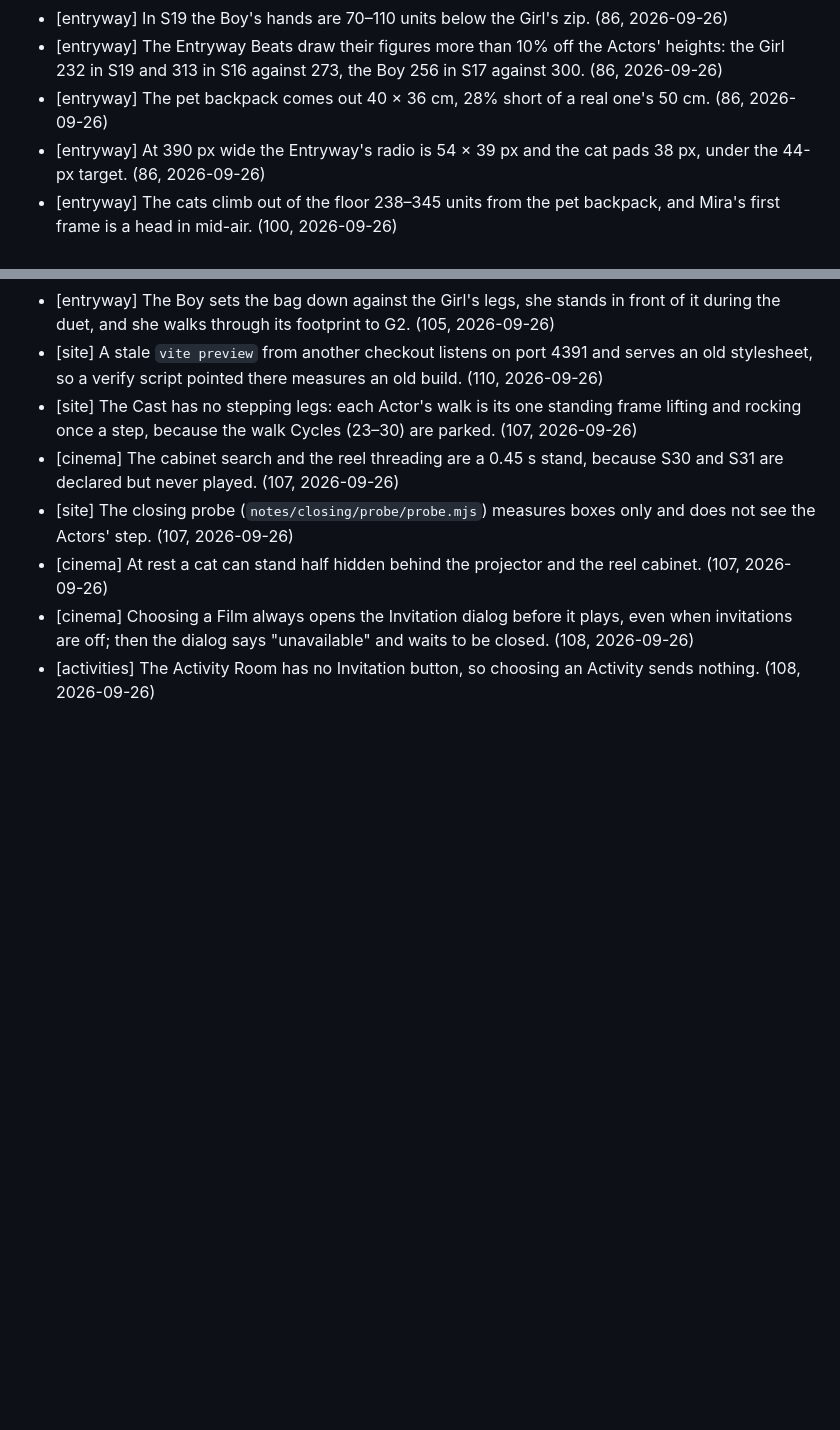
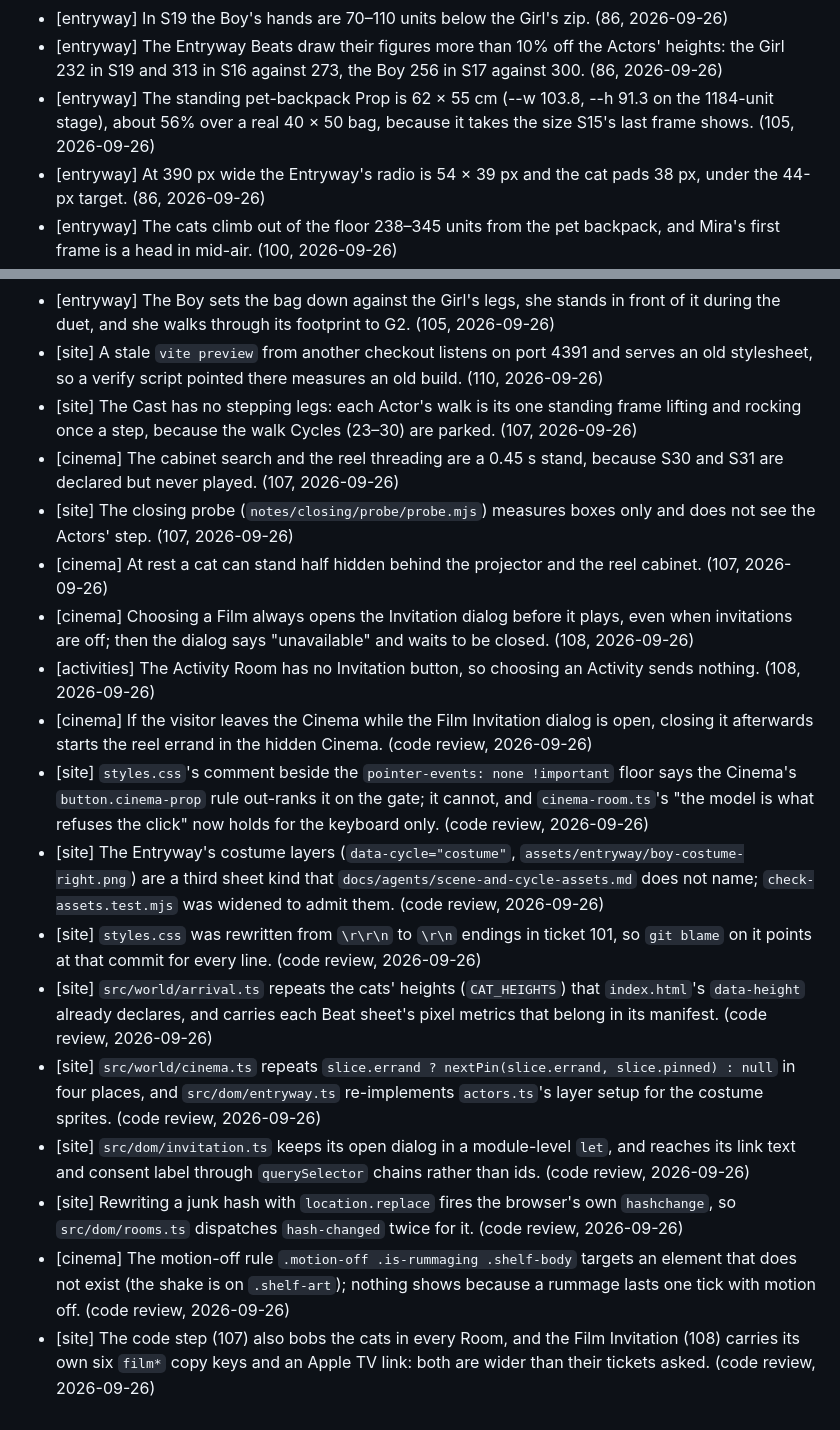
Before and after one commit to CMinusBool/adas-choice, a Markdown page: docs/known_issues.md, 2 parts joined by grey strips. Rendered like a GitHub page; blank space fills up the shorter version.

Commit message:
known_issues: the code review's findings that no visitor can reach, and the backpack Prop's real size
Co-Authored-By: Claude Opus 5.5 <noreply@anthropic.com>

```diff
--- a/docs/known_issues.md
+++ b/docs/known_issues.md
@@ -66,7 +66,7 @@ Small errors the apartment ships with. One line each: where, what, how it shows.
 - [entryway] S17's frame 5 lands its coat piece on the teal door's casing, about 115 units right of the coat on hook 2. (86, 2026-09-26)
 - [entryway] In S19 the Boy's hands are 70–110 units below the Girl's zip. (86, 2026-09-26)
 - [entryway] The Entryway Beats draw their figures more than 10% off the Actors' heights: the Girl 232 in S19 and 313 in S16 against 273, the Boy 256 in S17 against 300. (86, 2026-09-26)
-- [entryway] The pet backpack comes out 40 × 36 cm, 28% short of a real one's 50 cm. (86, 2026-09-26)
+- [entryway] The standing pet-backpack Prop is 62 × 55 cm (--w 103.8, --h 91.3 on the 1184-unit stage), about 56% over a real 40 × 50 bag, because it takes the size S15's last frame shows. (105, 2026-09-26)
 - [entryway] At 390 px wide the Entryway's radio is 54 × 39 px and the cat pads 38 px, under the 44-px target. (86, 2026-09-26)
 - [entryway] The cats climb out of the floor 238–345 units from the pet backpack, and Mira's first frame is a head in mid-air. (100, 2026-09-26)
 - [entryway] The cat sprites' paws are not centred in their frames, so a paw steps up to 6.7 units (Luna) when her sprite takes over from her Beat. (100, 2026-09-26)
@@ -102,3 +102,13 @@ Small errors the apartment ships with. One line each: where, what, how it shows.
 - [cinema] At rest a cat can stand half hidden behind the projector and the reel cabinet. (107, 2026-09-26)
 - [cinema] Choosing a Film always opens the Invitation dialog before it plays, even when invitations are off; then the dialog says "unavailable" and waits to be closed. (108, 2026-09-26)
 - [activities] The Activity Room has no Invitation button, so choosing an Activity sends nothing. (108, 2026-09-26)
+- [cinema] If the visitor leaves the Cinema while the Film Invitation dialog is open, closing it afterwards starts the reel errand in the hidden Cinema. (code review, 2026-09-26)
+- [site] `styles.css`'s comment beside the `pointer-events: none !important` floor says the Cinema's `button.cinema-prop` rule out-ranks it on the gate; it cannot, and `cinema-room.ts`'s "the model is what refuses the click" now holds for the keyboard only. (code review, 2026-09-26)
+- [site] The Entryway's costume layers (`data-cycle="costume"`, `assets/entryway/boy-costume-right.png`) are a third sheet kind that `docs/agents/scene-and-cycle-assets.md` does not name; `check-assets.test.mjs` was widened to admit them. (code review, 2026-09-26)
+- [site] `styles.css` was rewritten from `\r\r\n` to `\r\n` endings in ticket 101, so `git blame` on it points at that commit for every line. (code review, 2026-09-26)
+- [site] `src/world/arrival.ts` repeats the cats' heights (`CAT_HEIGHTS`) that `index.html`'s `data-height` already declares, and carries each Beat sheet's pixel metrics that belong in its manifest. (code review, 2026-09-26)
+- [site] `src/world/cinema.ts` repeats `slice.errand ? nextPin(slice.errand, slice.pinned) : null` in four places, and `src/dom/entryway.ts` re-implements `actors.ts`'s layer setup for the costume sprites. (code review, 2026-09-26)
+- [site] `src/dom/invitation.ts` keeps its open dialog in a module-level `let`, and reaches its link text and consent label through `querySelector` chains rather than ids. (code review, 2026-09-26)
+- [site] Rewriting a junk hash with `location.replace` fires the browser's own `hashchange`, so `src/dom/rooms.ts` dispatches `hash-changed` twice for it. (code review, 2026-09-26)
+- [cinema] The motion-off rule `.motion-off .is-rummaging .shelf-body` targets an element that does not exist (the shake is on `.shelf-art`); nothing shows because a rummage lasts one tick with motion off. (code review, 2026-09-26)
+- [site] The code step (107) also bobs the cats in every Room, and the Film Invitation (108) carries its own six `film*` copy keys and an Apple TV link: both are wider than their tickets asked. (code review, 2026-09-26)
```
